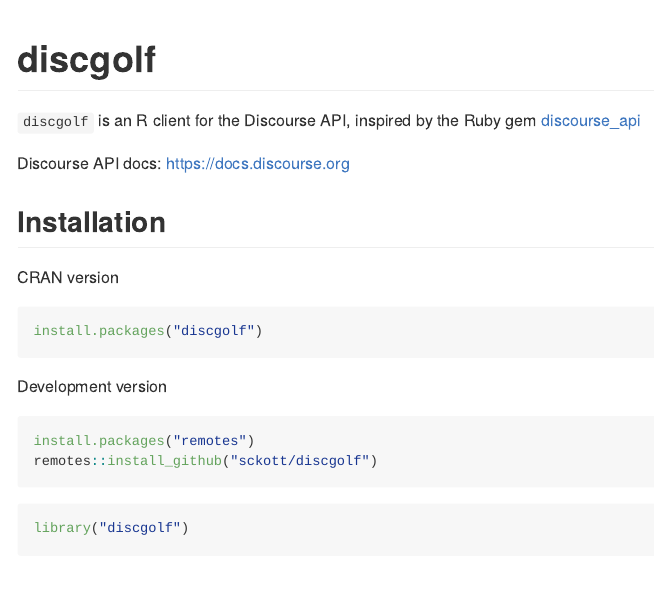
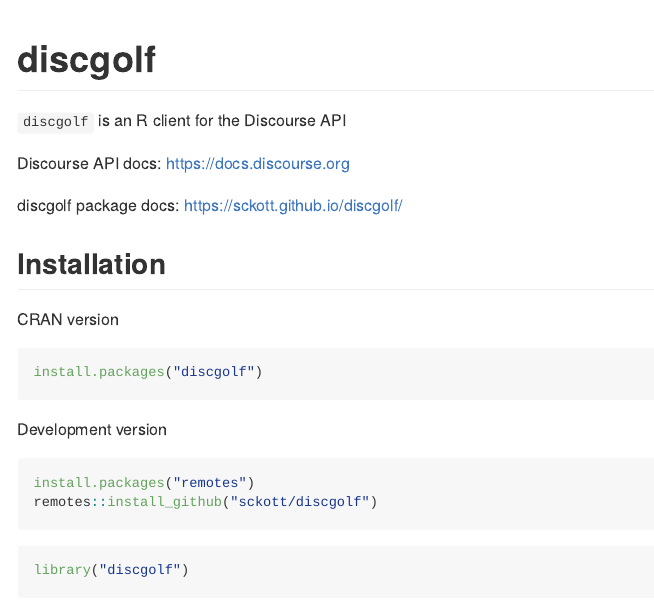
Before and after one commit to sckott/discgolf, an R Markdown document (README.Rmd): the page in a window 1100 px wide, from its top. The pictures show the output file README.md that the author committed with the source, drawn offline in the style of GitHub; badge pictures from the web are left out.

Commit message:
add docs url to readme and description file

```diff
--- a/README.Rmd
+++ b/README.Rmd
@@ -16,9 +16,11 @@
 [![rstudio mirror downloads](https://cranlogs.r-pkg.org/badges/discgolf?color=FAB657)](https://github.com/metacran/cranlogs.app)
 [![cran version](https://www.r-pkg.org/badges/version/discgolf)](https://cran.r-project.org/package=discgolf)
 
-`discgolf` is an R client for the Discourse API, inspired by the Ruby gem [discourse_api](https://github.com/discourse/discourse_api)
+`discgolf` is an R client for the Discourse API
 
-Discourse API docs: <https://docs.discourse.org>
+Discourse API docs: https://docs.discourse.org
+
+discgolf package docs: https://sckott.github.io/discgolf/
 
 ## Installation
 
```
Also changed, not shown: README.md, 1 other file.
